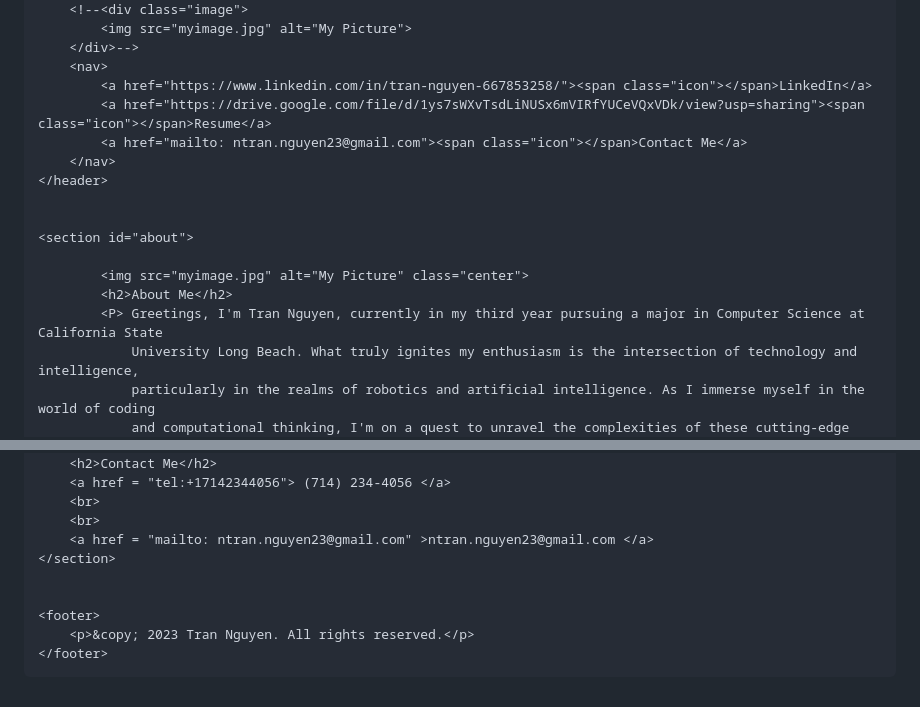
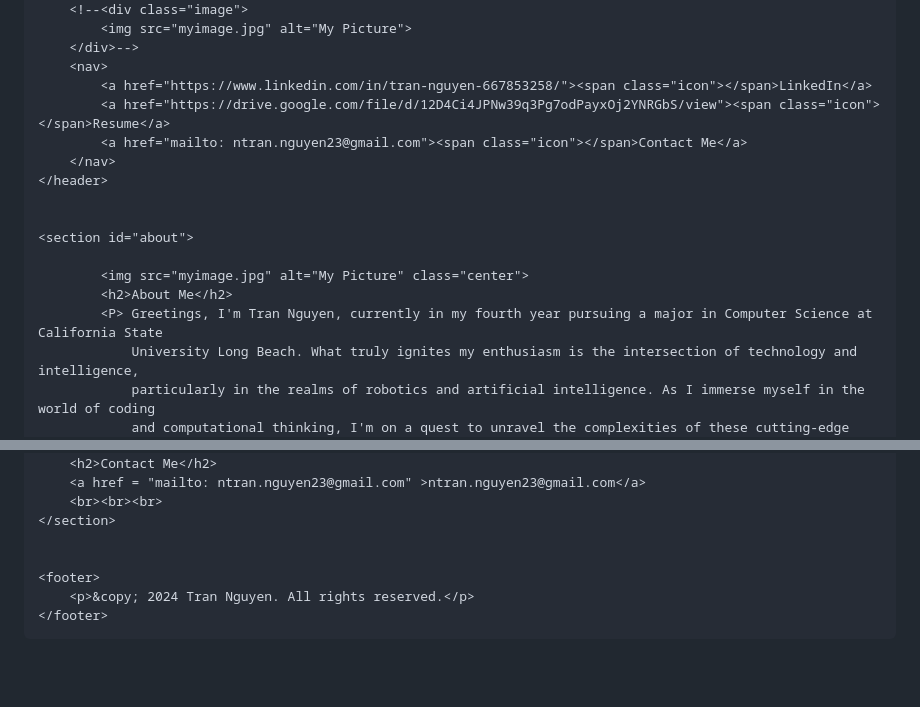
Before and after one commit to tnguyen4513/tnguyen4513.github.io, a Markdown page: README.md, 2 parts joined by grey strips. GitHub-like rendering; blank space fills up the shorter version.

```diff
--- a/README.md
+++ b/README.md
@@ -79,7 +79,7 @@
         </div>-->
         <nav>
             <a href="https://www.linkedin.com/in/tran-nguyen-667853258/"><span class="icon"></span>LinkedIn</a>
-            <a href="https://drive.google.com/file/d/1ys7sWXvTsdLiNUSx6mVIRfYUCeVQxVDk/view?usp=sharing"><span class="icon"></span>Resume</a>
+            <a href="https://drive.google.com/file/d/12D4Ci4JPNw39q3Pg7odPayxOj2YNRGbS/view"><span class="icon"></span>Resume</a>
             <a href="mailto: ntran.nguyen23@gmail.com"><span class="icon"></span>Contact Me</a>
         </nav>
     </header>
@@ -89,7 +89,7 @@
 
             <img src="myimage.jpg" alt="My Picture" class="center">
             <h2>About Me</h2>
-            <P> Greetings, I'm Tran Nguyen, currently in my third year pursuing a major in Computer Science at California State
+            <P> Greetings, I'm Tran Nguyen, currently in my fourth year pursuing a major in Computer Science at California State
                 University Long Beach. What truly ignites my enthusiasm is the intersection of technology and intelligence,
                 particularly in the realms of robotics and artificial intelligence. As I immerse myself in the world of coding
                 and computational thinking, I'm on a quest to unravel the complexities of these cutting-edge fields. My journey
@@ -103,13 +109,11 @@
     <section id="contact">
         <h2>Contact Me</h2>
-        <a href = "tel:+17142344056"> (714) 234-4056 </a>
-        <br>
-        <br>
-        <a href = "mailto: ntran.nguyen23@gmail.com" >ntran.nguyen23@gmail.com </a>
+        <a href = "mailto: ntran.nguyen23@gmail.com" >ntran.nguyen23@gmail.com</a>
+        <br><br><br>
     </section>
 
 
     <footer>
-        <p>&copy; 2023 Tran Nguyen. All rights reserved.</p>
+        <p>&copy; 2024 Tran Nguyen. All rights reserved.</p>
     </footer>
 </body>
```
Also changed, not shown: other parts of README.md (+6 -0 lines).
